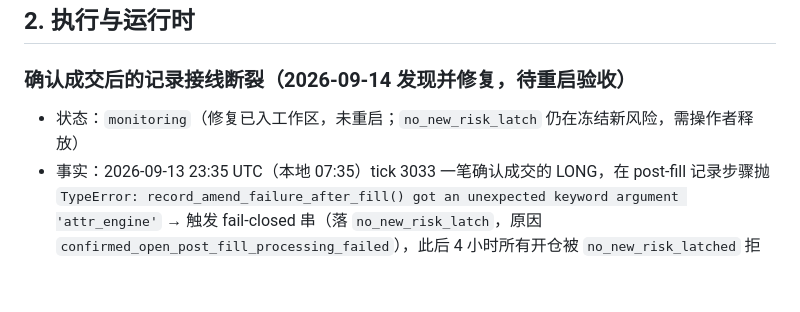
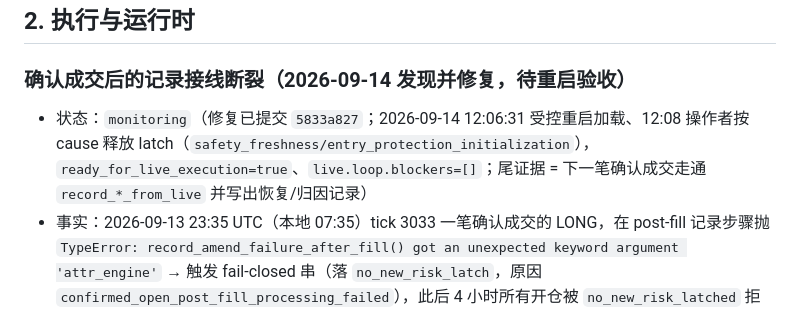
Before and after one commit to zhuzhu6666/quant_trading, a Markdown page: docs/legacy-debt-register.md, the part around the change. GitHub-like rendering; blank space fills up the shorter version.

```diff
--- a/docs/legacy-debt-register.md
+++ b/docs/legacy-debt-register.md
@@ -107,7 +107,7 @@
 
 ### 确认成交后的记录接线断裂（2026-09-14 发现并修复，待重启验收）
 
-- 状态：`monitoring`（修复已入工作区，未重启；`no_new_risk_latch` 仍在冻结新风险，需操作者释放）
+- 状态：`monitoring`（修复已提交 `5833a827`；2026-09-14 12:06:31 受控重启加载、12:08 操作者按 cause 释放 latch（`safety_freshness/entry_protection_initialization`），`ready_for_live_execution=true`、`live.loop.blockers=[]`；尾证据 = 下一笔确认成交走通 `record_*_from_live` 并写出恢复/归因记录）
 - 事实：2026-09-13 23:35 UTC（本地 07:35）tick 3033 一笔确认成交的 LONG，在 post-fill 记录步骤抛 `TypeError: record_amend_failure_after_fill() got an unexpected keyword argument 'attr_engine'` → 触发 fail-closed 串（落 `no_new_risk_latch`，原因 `confirmed_open_post_fill_processing_failed`），此后 4 小时所有开仓被 `no_new_risk_latched` 拒绝。该仓位 broker SL 已生效（4334.2），07:49 被止损平仓（net −6.45），无未保护风险敞口；缺的是恢复与归因记录（该笔 `attribution_missing`）。
 - 根因：`live_open_pipeline._attach_open_trade_protection` 把 `record_success` / `record_failure` 接到了 `live_open_processing` 的**引擎入口**（`(request, *, runtime)`），而 `live_open_protection` 状态机按扁平 kwargs 调用；l3a（`e164e7f9`）为生产调用方定义的 `*_from_live` 适配器自落地起零调用方，测试缝又被 `lambda **kwargs` 假体覆盖，所以单测看不见。
 - 本批替换/删除：接线改为 `record_amended_open_success_context_from_live` / `record_amend_failure_after_fill_from_live`（2 行）；`tests/test_live_service_lifecycle.py` 两处过期 seam 归位（post-fill 用例 patch 目标改为生产适配器；close 回放用例 patch `live_close_settlement` 而不是 `live_service`，该用例自 l3 批次起恒失败）。
```
Also changed, not shown: docs/phased-repair-rollout-status.md (+1 -0 lines).
